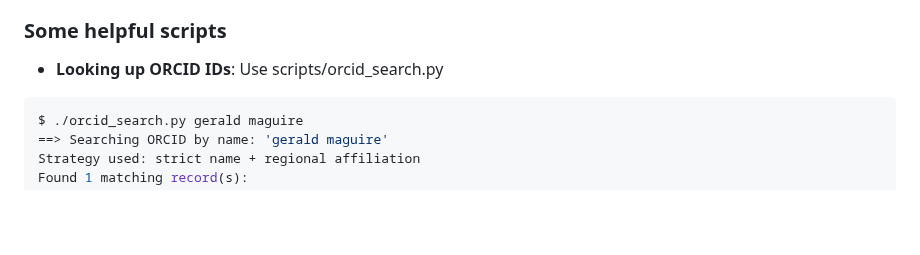
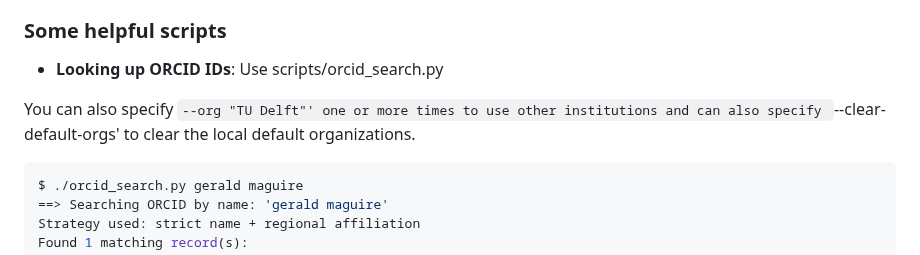
Before and after one commit to gqmaguirejr/KTH-3rd-cycle-template-restructured, a Markdown page: README.md, the part around the change. Rendered like a GitHub page; blank space fills up the shorter version.

Commit message:
Added more documentation for the optional arguments to orcid_search.py

````diff
--- a/README.md
+++ b/README.md
@@ -377,6 +377,9 @@ Note that while other templates (like Tekla) exist, this template retains critic
 
 ### Some helpful scripts
 * **Looking up ORCID IDs**: Use scripts/orcid_search.py
+
+You can also specify `--org "TU Delft"' one or more times to use other institutions and can also specify `--clear-default-orgs' to clear the local default organizations.
+
 ```console
 $ ./orcid_search.py gerald maguire
 ==> Searching ORCID by name: 'gerald maguire'
````
